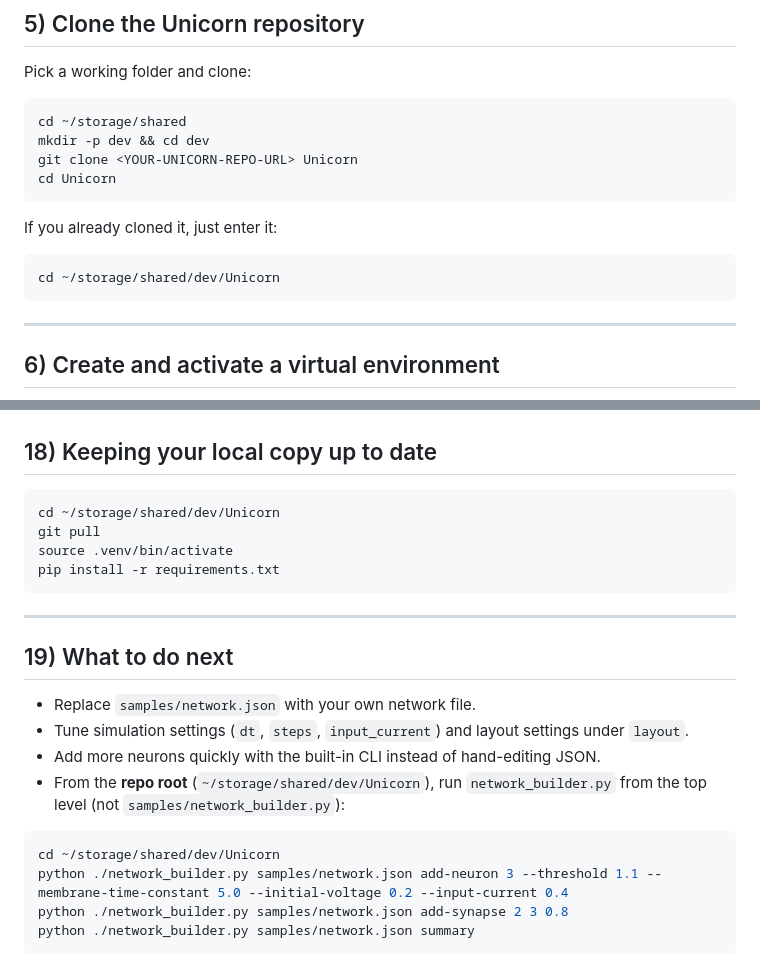
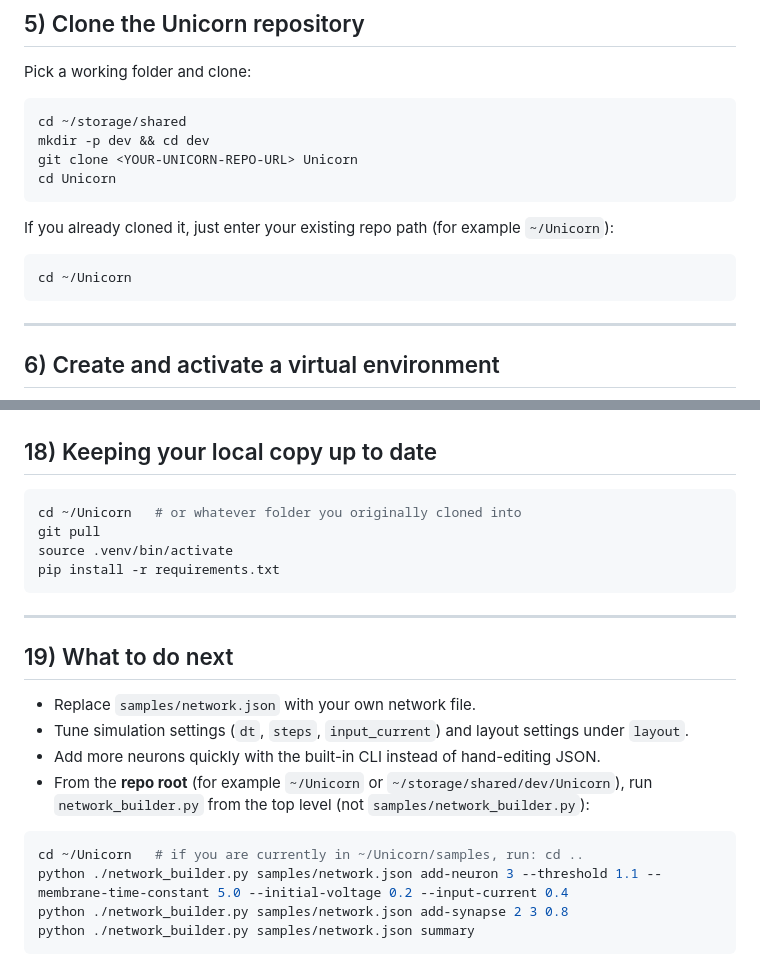
Before and after one commit to aayush01v-creator/Unicorn, a Markdown page: docs/setup.md, 2 parts joined by grey strips. Drawn GitHub-style.

Commit message:
docs: clarify Termux repo path for network_builder commands

````diff
--- a/docs/setup.md
+++ b/docs/setup.md
@@ -60,10 +60,10 @@ git clone <YOUR-UNICORN-REPO-URL> Unicorn
 cd Unicorn
 ```
 
-If you already cloned it, just enter it:
+If you already cloned it, just enter your existing repo path (for example `~/Unicorn`):
 
 ```bash
-cd ~/storage/shared/dev/Unicorn
+cd ~/Unicorn
 ```
 
 ---
@@ -249,7 +249,7 @@ python animate_preview.py samples/network.json --layout samples/layout_output.js
 ## 18) Keeping your local copy up to date
 
 ```bash
-cd ~/storage/shared/dev/Unicorn
+cd ~/Unicorn   # or whatever folder you originally cloned into
 git pull
 source .venv/bin/activate
 pip install -r requirements.txt
@@ -262,10 +262,10 @@ pip install -r requirements.txt
 - Replace `samples/network.json` with your own network file.
 - Tune simulation settings (`dt`, `steps`, `input_current`) and layout settings under `layout`.
 - Add more neurons quickly with the built-in CLI instead of hand-editing JSON.
-- From the **repo root** (`~/storage/shared/dev/Unicorn`), run `network_builder.py` from the top level (not `samples/network_builder.py`):
+- From the **repo root** (for example `~/Unicorn` or `~/storage/shared/dev/Unicorn`), run `network_builder.py` from the top level (not `samples/network_builder.py`):
 
 ```bash
-cd ~/storage/shared/dev/Unicorn
+cd ~/Unicorn   # if you are currently in ~/Unicorn/samples, run: cd ..
 python ./network_builder.py samples/network.json add-neuron 3 --threshold 1.1 --membrane-time-constant 5.0 --initial-voltage 0.2 --input-current 0.4
 python ./network_builder.py samples/network.json add-synapse 2 3 0.8
 python ./network_builder.py samples/network.json summary
````
